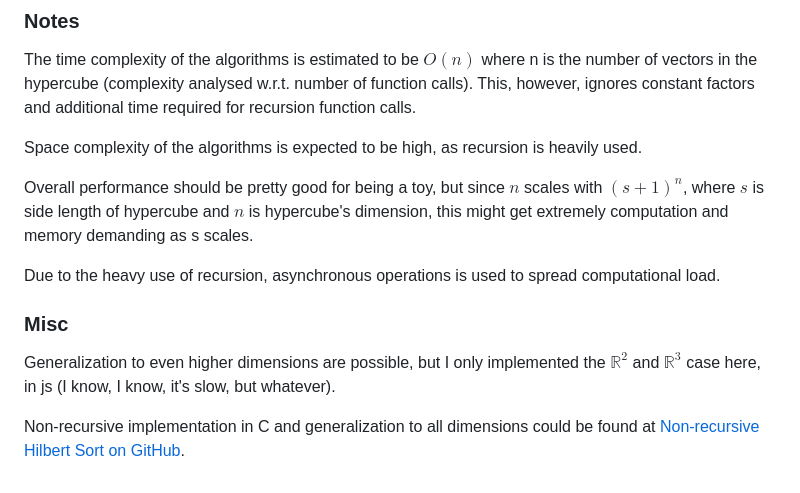
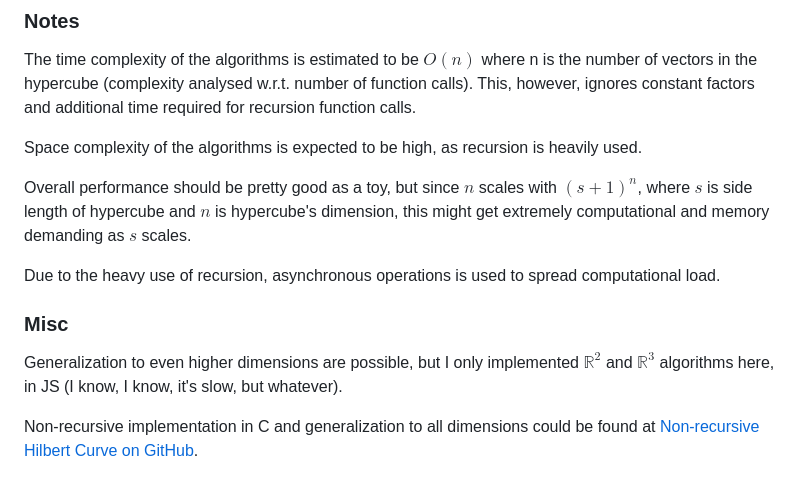
Before and after one commit to wavim/hilbert-sort, a Markdown page: README.md, the part around the change. Drawn GitHub-style.

```diff
--- a/README.md
+++ b/README.md
@@ -85,12 +85,12 @@ The time complexity of the algorithms is estimated to be $O(n)$ where n is the n
 
 Space complexity of the algorithms is expected to be high, as recursion is heavily used.
 
-Overall performance should be pretty good for being a toy, but since $n$ scales with $(s + 1)^n$, where $s$ is side length of hypercube and $n$ is hypercube's dimension, this might get extremely computation and memory demanding as s scales.
+Overall performance should be pretty good as a toy, but since $n$ scales with $(s + 1)^n$, where $s$ is side length of hypercube and $n$ is hypercube's dimension, this might get extremely computational and memory demanding as $s$ scales.
 
 Due to the heavy use of recursion, asynchronous operations is used to spread computational load.
 
 ### Misc
 
-Generalization to even higher dimensions are possible, but I only implemented the $\mathbb{R}^2$ and $\mathbb{R}^3$ case here, in js (I know, I know, it's slow, but whatever).
+Generalization to even higher dimensions are possible, but I only implemented $\mathbb{R}^2$ and $\mathbb{R}^3$ algorithms here, in JS (I know, I know, it's slow, but whatever).
 
-Non-recursive implementation in C and generalization to all dimensions could be found at [Non-recursive Hilbert Sort on GitHub](https://github.com/adishavit/hilbert/tree/master).
+Non-recursive implementation in C and generalization to all dimensions could be found at [Non-recursive Hilbert Curve on GitHub](https://github.com/adishavit/hilbert/tree/master).
```
